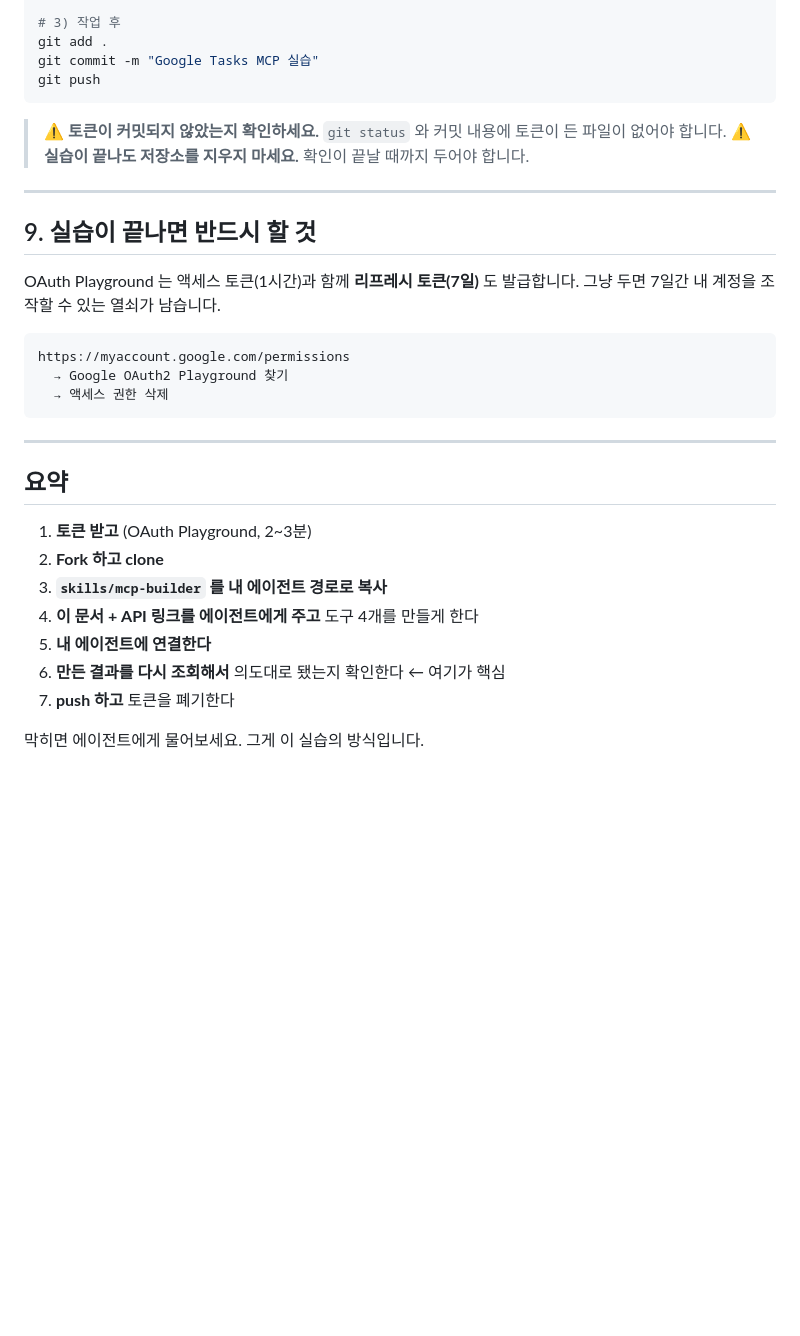
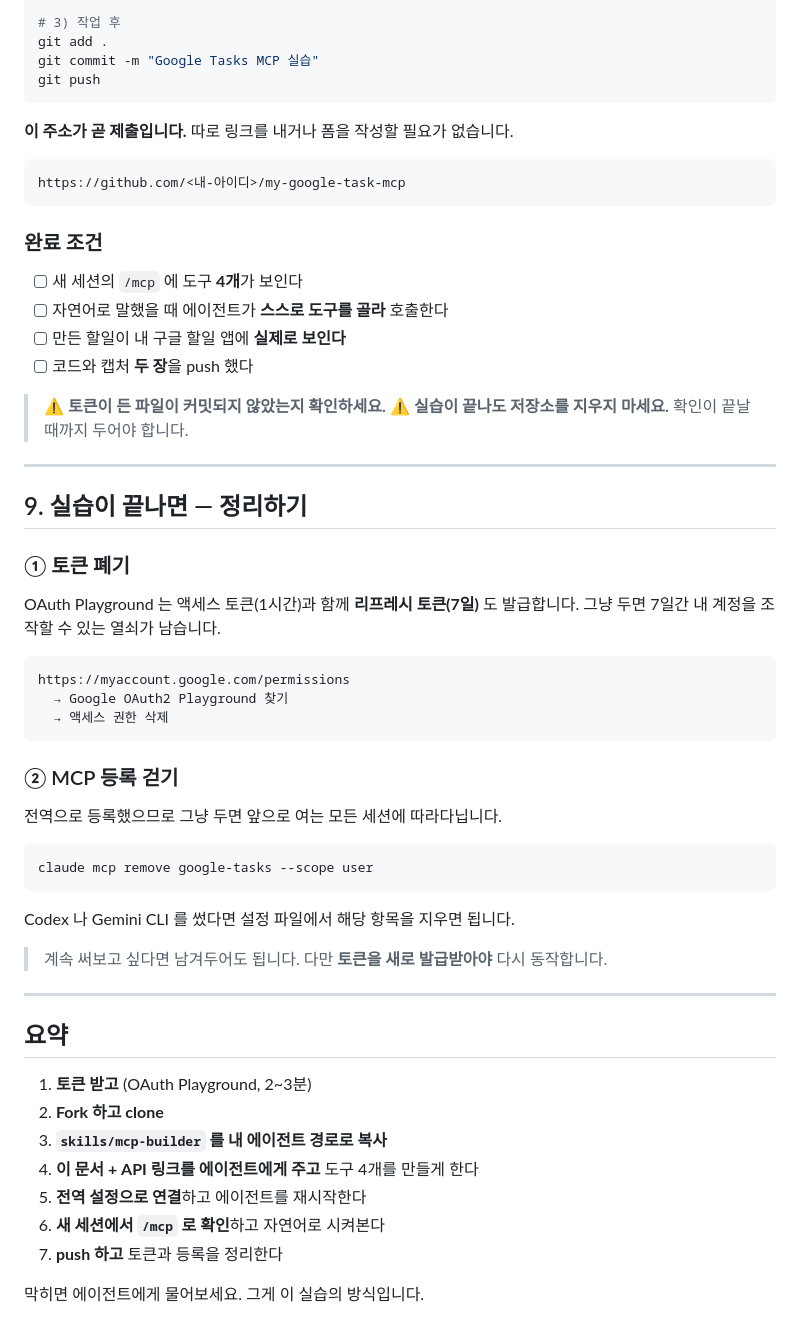
Before and after one commit to H4R4n9/my-google-task-mcp, a Markdown page: README.md, the part around one of its changes. Rendered like a GitHub page; blank space fills up the shorter version.

````diff
--- a/README.md
+++ b/README.md
@@ -238,12 +198,27 @@ git commit -m "Google Tasks MCP 실습"
 git push
 ```
 
-> ⚠️ **토큰이 커밋되지 않았는지 확인하세요.** `git status` 와 커밋 내용에 토큰이 든 파일이 없어야 합니다.
+**이 주소가 곧 제출입니다.** 따로 링크를 내거나 폼을 작성할 필요가 없습니다.
+
+```
+https://github.com/<내-아이디>/my-google-task-mcp
+```
+
+### 완료 조건
+
+- [ ] 새 세션의 `/mcp` 에 도구 **4개**가 보인다
+- [ ] 자연어로 말했을 때 에이전트가 **스스로 도구를 골라** 호출한다
+- [ ] 만든 할일이 내 구글 할일 앱에 **실제로 보인다**
+- [ ] 코드와 캡처 **두 장**을 push 했다
+
+> ⚠️ **토큰이 든 파일이 커밋되지 않았는지 확인하세요.**
 > ⚠️ **실습이 끝나도 저장소를 지우지 마세요.** 확인이 끝날 때까지 두어야 합니다.
 
 ---
 
-## 9. 실습이 끝나면 반드시 할 것
+## 9. 실습이 끝나면 — 정리하기
+
+### ① 토큰 폐기
 
 OAuth Playground 는 액세스 토큰(1시간)과 함께 **리프레시 토큰(7일)** 도 발급합니다. 그냥 두면 7일간 내 계정을 조작할 수 있는 열쇠가 남습니다.
 
@@ -253,6 +228,18 @@ https://myaccount.google.com/permissions
   → 액세스 권한 삭제
 ```
 
+### ② MCP 등록 걷기
+
+전역으로 등록했으므로 그냥 두면 앞으로 여는 모든 세션에 따라다닙니다.
+
+```bash
+claude mcp remove google-tasks --scope user
+```
+
+Codex 나 Gemini CLI 를 썼다면 설정 파일에서 해당 항목을 지우면 됩니다.
+
+> 계속 써보고 싶다면 남겨두어도 됩니다. 다만 **토큰을 새로 발급받아야** 다시 동작합니다.
+
 ---
 
 ## 요약
@@ -261,8 +248,8 @@ https://myaccount.google.com/permissions
 2. **Fork 하고 clone**
 3. **`skills/mcp-builder` 를 내 에이전트 경로로 복사**
 4. **이 문서 + API 링크를 에이전트에게 주고** 도구 4개를 만들게 한다
-5. **내 에이전트에 연결한다**
-6. **만든 결과를 다시 조회해서** 의도대로 됐는지 확인한다 ← 여기가 핵심
-7. **push 하고** 토큰을 폐기한다
+5. **전역 설정으로 연결**하고 에이전트를 재시작한다
+6. **새 세션에서 `/mcp` 로 확인**하고 자연어로 시켜본다
+7. **push 하고** 토큰과 등록을 정리한다
 
 막히면 에이전트에게 물어보세요. 그게 이 실습의 방식입니다.
````
Also changed, not shown: other parts of README.md (+87 -127 lines).
